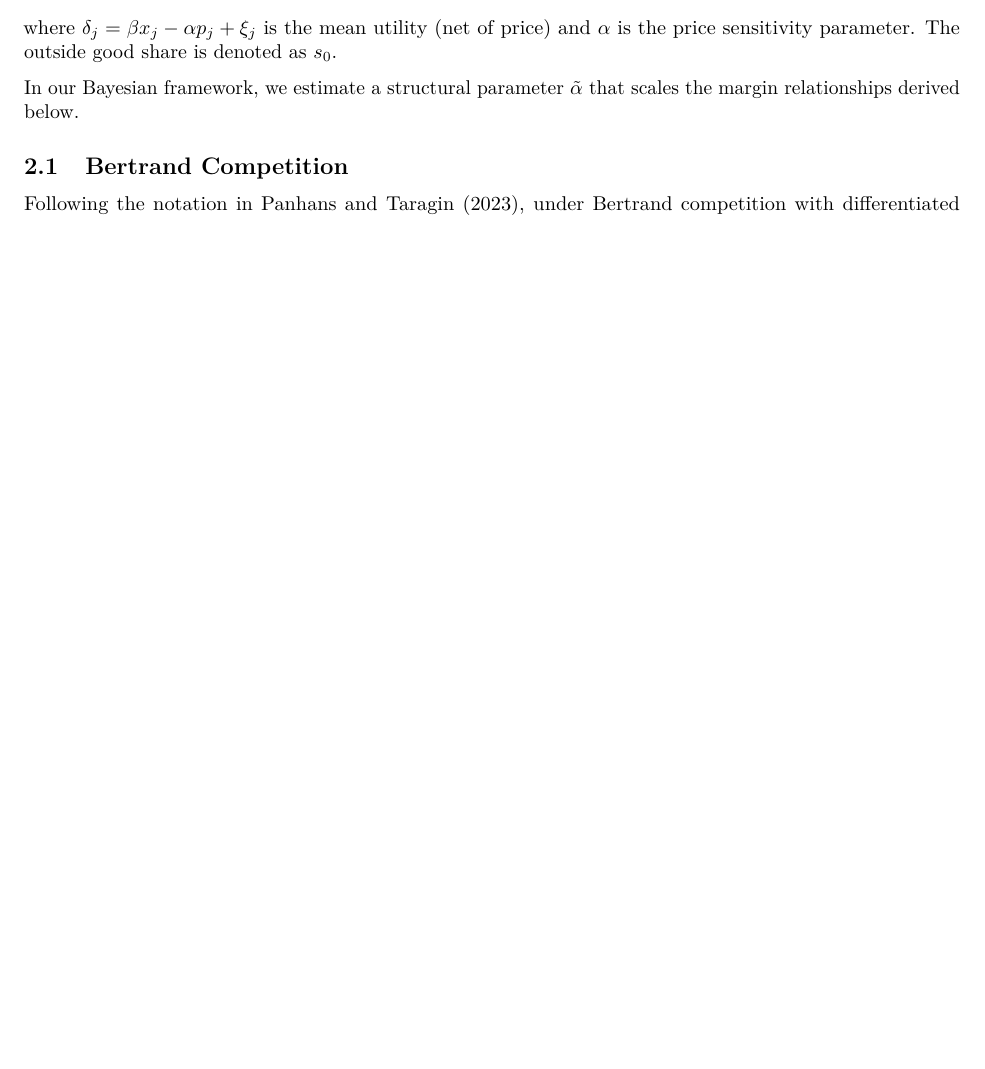
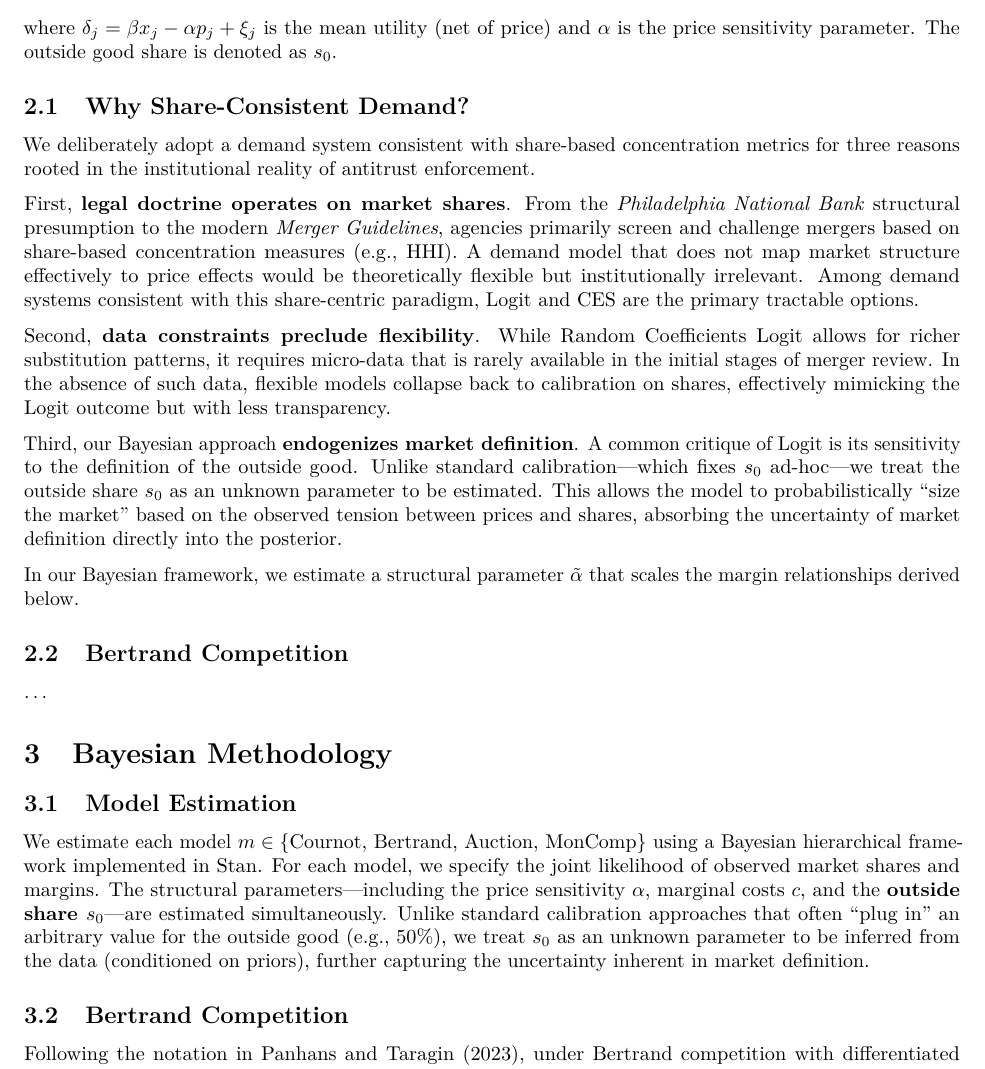
Before and after one commit to luciu5/mergerBayes, an R Markdown document (doc/mergerbayes.Rmd): part of page 2 of 5, cut so that both start at the same text, the shorter picture padded with empty space. Rendered offline with R 4.5, knitr and Pandoc, then LaTeX, with nearby package versions.

Commit message:
Drafting paper: Reinforced Logit choice with institutional/legal defense and Bayesian market definition logic

```diff
--- a/doc/mergerbayes.Rmd
+++ b/doc/mergerbayes.Rmd
@@ -32,7 +32,26 @@ s_j(\mathbf{p}) = \frac{\exp(\delta_j)}{\sum_{k=0}^J \exp(\delta_k)}
 $$
 where $\delta_j = \beta x_j - \alpha p_j + \xi_j$ is the mean utility (net of price) and $\alpha$ is the price sensitivity parameter. The outside good share is denoted as $s_0$.
 
+## Why Share-Consistent Demand?
+
+We deliberately adopt a demand system consistent with share-based concentration metrics for three reasons rooted in the institutional reality of antitrust enforcement.
+
+First, **legal doctrine operates on market shares**. From the *Philadelphia National Bank* structural presumption to the modern *Merger Guidelines*, agencies primarily screen and challenge mergers based on share-based concentration measures (e.g., HHI). A demand model that does not map market structure effectively to price effects would be theoretically flexible but institutionally irrelevant. Among demand systems consistent with this share-centric paradigm, Logit and CES are the primary tractable options.
+
+Second, **data constraints preclude flexibility**. While Random Coefficients Logit allows for richer substitution patterns, it requires micro-data that is rarely available in the initial stages of merger review. In the absence of such data, flexible models collapse back to calibration on shares, effectively mimicking the Logit outcome but with less transparency.
+
+Third, our Bayesian approach **endogenizes market definition**. A common critique of Logit is its sensitivity to the definition of the outside good. Unlike standard calibration—which fixes $s_0$ ad-hoc—we treat the outside share $s_0$ as an unknown parameter to be estimated. This allows the model to probabilistically "size the market" based on the observed tension between prices and shares, absorbing the uncertainty of market definition directly into the posterior.
+
 In our Bayesian framework, we estimate a structural parameter $\tilde{\alpha}$ that scales the margin relationships derived below.
+
+## Bertrand Competition
+...
+
+# Bayesian Methodology
+
+## Model Estimation
+
+We estimate each model $m \in \{ \text{Cournot, Bertrand, Auction, MonComp} \}$ using a Bayesian hierarchical framework implemented in Stan. For each model, we specify the joint likelihood of observed market shares and margins. The structural parameters—including the price sensitivity $\alpha$, marginal costs $c$, and the **outside share $s_0$**—are estimated simultaneously. Unlike standard calibration approaches that often "plug in" an arbitrary value for the outside good (e.g., 50%), we treat $s_0$ as an unknown parameter to be inferred from the data (conditioned on priors), further capturing the uncertainty inherent in market definition.
 
 ## Bertrand Competition
 
```
